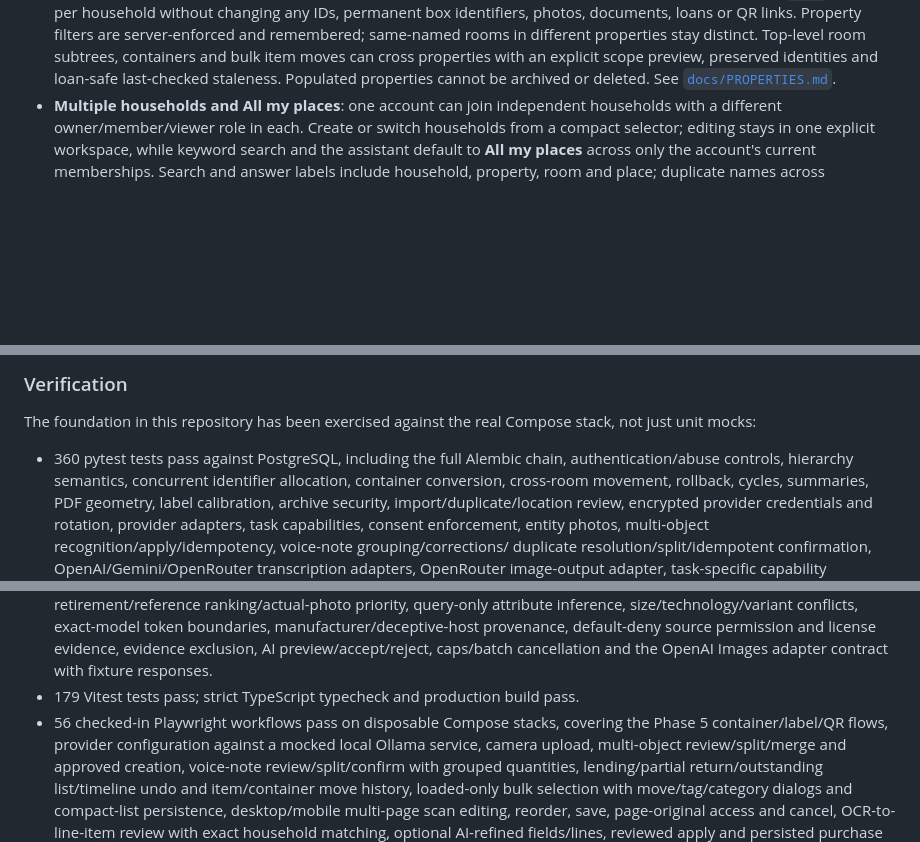
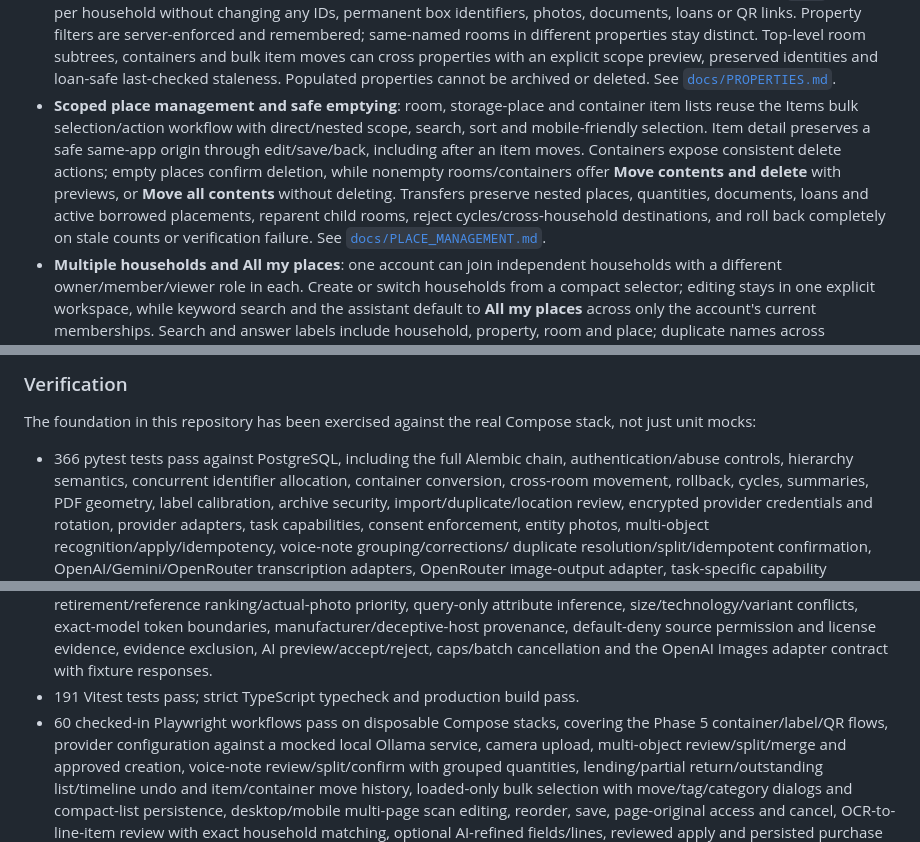
Before and after one commit to adorostkar/housetory, a Markdown page: README.md, 3 parts joined by grey strips. Drawn GitHub-style; blank space fills up the shorter version.

```diff
--- a/README.md
+++ b/README.md
@@ -76,6 +76,17 @@ Tailscale is optional.
   properties with an explicit scope preview, preserved identities and loan-safe
   last-checked staleness. Populated properties cannot be archived or deleted.
   See [`docs/PROPERTIES.md`](docs/PROPERTIES.md).
+- **Scoped place management and safe emptying**: room, storage-place and container
+  item lists reuse the Items bulk selection/action workflow with direct/nested
+  scope, search, sort and mobile-friendly selection. Item detail preserves a safe
+  same-app origin through edit/save/back, including after an item moves. Containers
+  expose consistent delete actions; empty places confirm deletion, while nonempty
+  rooms/containers offer **Move contents and delete** with previews, or
+  **Move all contents** without deleting. Transfers preserve nested places,
+  quantities, documents, loans and active borrowed placements, reparent child
+  rooms, reject cycles/cross-household destinations, and roll back completely on
+  stale counts or verification failure. See
+  [`docs/PLACE_MANAGEMENT.md`](docs/PLACE_MANAGEMENT.md).
 - **Multiple households and All my places**: one account can join independent
   households with a different owner/member/viewer role in each. Create or switch
   households from a compact selector; editing stays in one explicit workspace,
@@ -271,7 +282,7 @@ Tailscale is optional.
 The foundation in this repository has been exercised against the real Compose
 stack, not just unit mocks:
 
-- 360 pytest tests pass against PostgreSQL, including the full Alembic chain,
+- 366 pytest tests pass against PostgreSQL, including the full Alembic chain,
   authentication/abuse controls, hierarchy semantics, concurrent identifier
   allocation, container conversion, cross-room movement, rollback, cycles,
   summaries, PDF geometry, label calibration, archive security,
@@ -330,8 +341,8 @@ stack, not just unit mocks:
   permission and license evidence, evidence exclusion, AI preview/accept/reject,
   caps/batch cancellation and the OpenAI Images adapter contract with fixture
   responses.
-- 179 Vitest tests pass; strict TypeScript typecheck and production build pass.
-- 56 checked-in Playwright workflows pass on disposable Compose stacks, covering
+- 191 Vitest tests pass; strict TypeScript typecheck and production build pass.
+- 60 checked-in Playwright workflows pass on disposable Compose stacks, covering
   the Phase 5 container/label/QR flows, provider configuration against a mocked
   local Ollama service, camera upload, multi-object review/split/merge and
   approved creation, voice-note review/split/confirm with grouped quantities,
```
Also changed, not shown: docs/ITEM_IMAGES.md (+2 -2 lines), docs/ITEM_MANUALS.md (+3 -3 lines), docs/PLACE_MANAGEMENT.md (added, +101 -0 lines), docs/walkthrough/place-management/01-box-bulk-selection.png (added), docs/walkthrough/place-management/02-box-move-dialog.png (added), docs/walkthrough/place-management/03-origin-after-save.png (added), docs/walkthrough/place-management/05-move-and-delete-preview.png (added), 5 other files.
